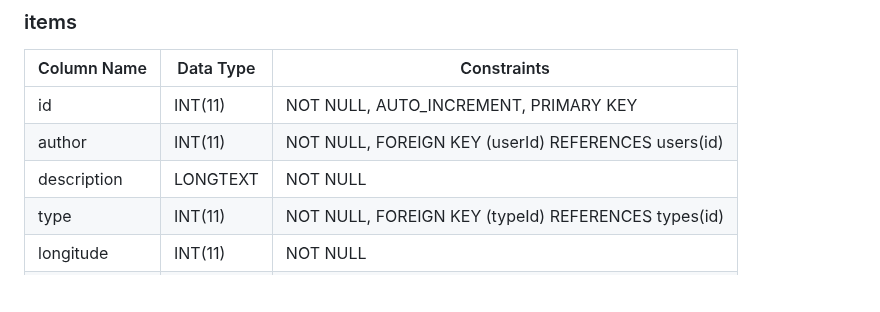
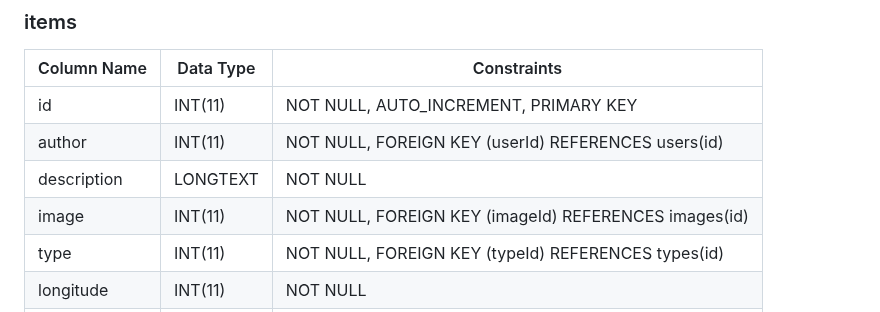
Before and after one commit to TinusNL/fruition, a Markdown page: docs/Database Structure.md, the part around the change. Drawn GitHub-style; blank space fills up the shorter version.

```diff
--- a/docs/Database Structure.md
+++ b/docs/Database Structure.md
@@ -43,6 +43,7 @@
 | id          | INT(11)         | NOT NULL, AUTO_INCREMENT, PRIMARY KEY |
 | author      | INT(11)         | NOT NULL, FOREIGN KEY (userId) REFERENCES users(id) |
 | description | LONGTEXT        | NOT NULL                       |
+| image       | INT(11)         | NOT NULL, FOREIGN KEY (imageId) REFERENCES images(id) |
 | type        | INT(11)         | NOT NULL, FOREIGN KEY (typeId) REFERENCES types(id) |
 | longitude   | INT(11)         | NOT NULL                       |
 | latitude    | INT(11)         | NOT NULL                       |
```
